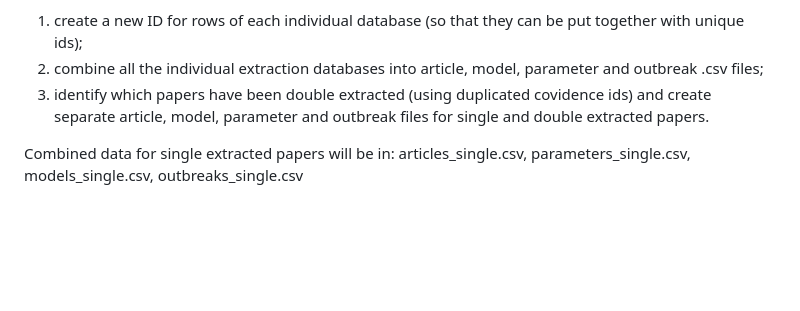
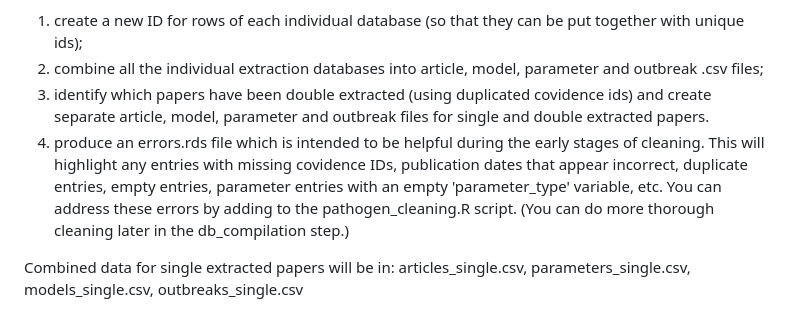
Before and after one commit to mrc-ide/priority-pathogens, a Markdown page: README.md, the part around the change. Rendered like a GitHub page; blank space fills up the shorter version.

Commit message:
Explain errors.rds file in the README

```diff
--- a/README.md
+++ b/README.md
@@ -67,8 +67,14 @@ can be put together with unique ids);
 2. combine all the individual extraction databases into article,
 model, parameter and outbreak .csv files;
 3. identify which papers have been double extracted (using duplicated
-covidence ids) and create separate article, model, parameter and outbreak files for single and
-double extracted papers.
+covidence ids) and create separate article, model, parameter and outbreak files
+for single and double extracted papers.
+4. produce an errors.rds file which is intended to be helpful during the early
+stages of cleaning. This will highlight any entries with missing covidence IDs,
+publication dates that appear incorrect, duplicate entries, empty entries,
+parameter entries with an empty 'parameter_type' variable, etc. You can address
+these errors by adding to the pathogen_cleaning.R script. (You can do more thorough
+cleaning later in the db_compilation step.)
 
 Combined data for single extracted papers will be in:
 articles_single.csv, parameters_single.csv, models_single.csv, outbreaks_single.csv
```
